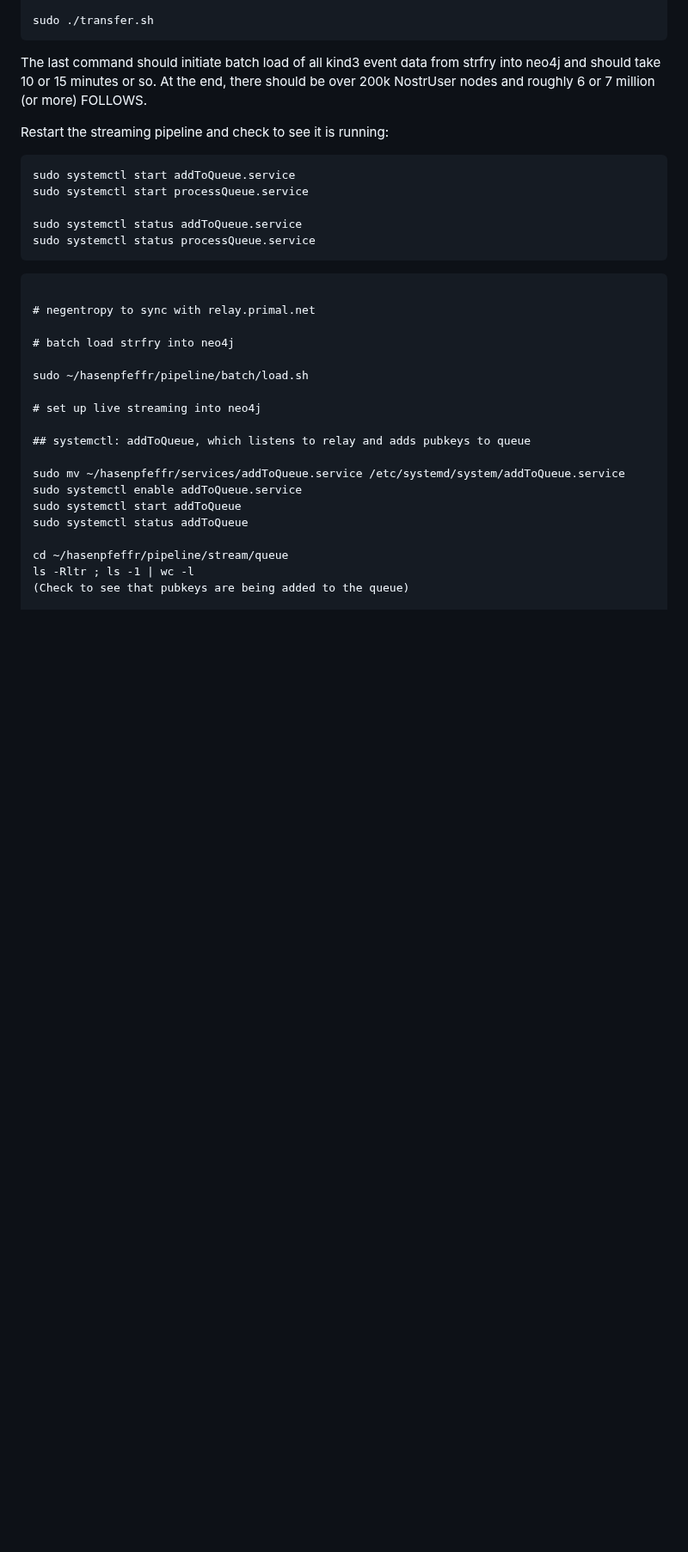
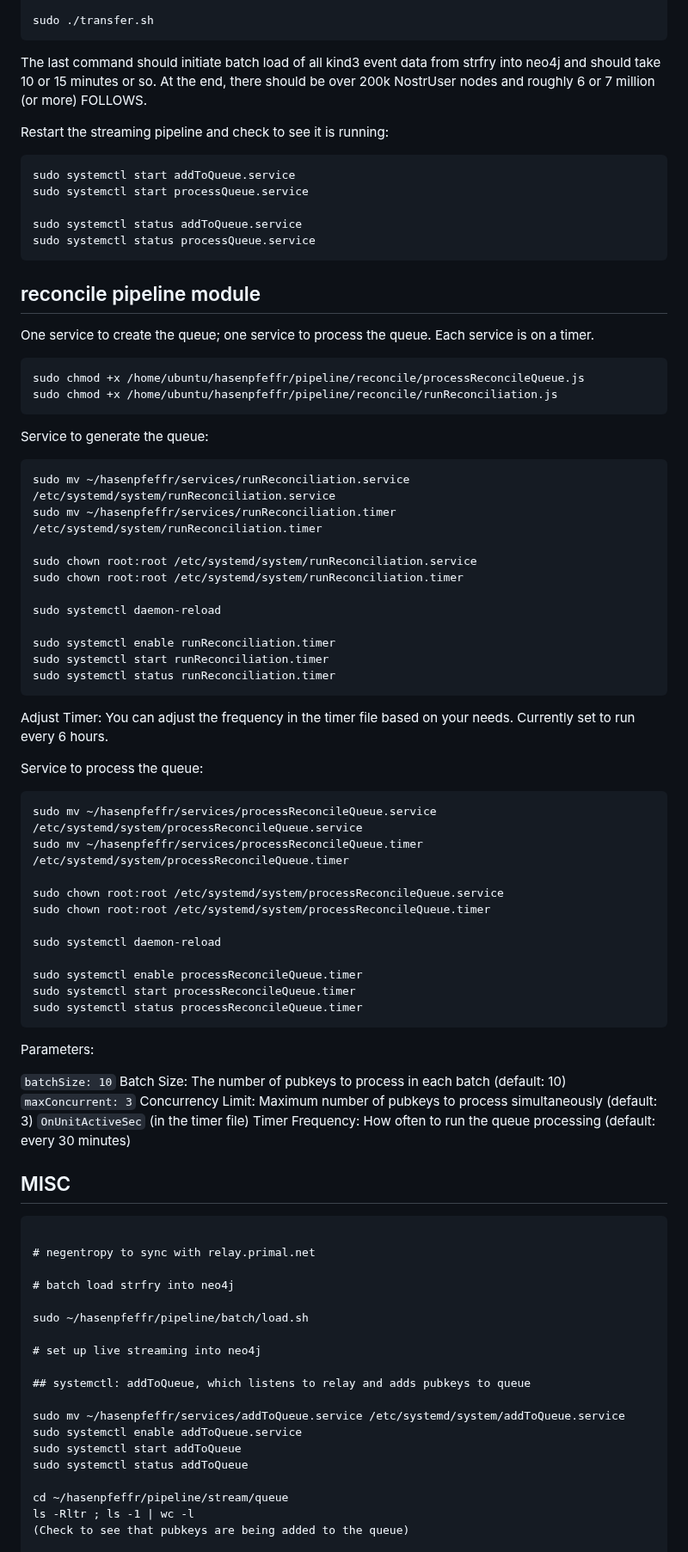
Before and after one commit to Pretty-Good-Freedom-Tech/hasenpfeffr-prepackaged, a Markdown page: docs/DEPLOYMENT.md, the part around the change. Shown at 86% size. Drawn GitHub-style; blank space fills up the shorter version.

````diff
--- a/docs/DEPLOYMENT.md
+++ b/docs/DEPLOYMENT.md
@@ -320,6 +320,61 @@ sudo systemctl status addToQueue.service
 sudo systemctl status processQueue.service
 ```
 
+## reconcile pipeline module
+
+One service to create the queue; one service to process the queue. Each service is on a timer.
+
+```
+sudo chmod +x /home/ubuntu/hasenpfeffr/pipeline/reconcile/processReconcileQueue.js
+sudo chmod +x /home/ubuntu/hasenpfeffr/pipeline/reconcile/runReconciliation.js
+```
+
+Service to generate the queue:
+
+```
+sudo mv ~/hasenpfeffr/services/runReconciliation.service /etc/systemd/system/runReconciliation.service
+sudo mv ~/hasenpfeffr/services/runReconciliation.timer /etc/systemd/system/runReconciliation.timer
+
+sudo chown root:root /etc/systemd/system/runReconciliation.service
+sudo chown root:root /etc/systemd/system/runReconciliation.timer
+
+sudo systemctl daemon-reload
+
+sudo systemctl enable runReconciliation.timer
+sudo systemctl start runReconciliation.timer
+sudo systemctl status runReconciliation.timer
+```
+
+Adjust Timer: You can adjust the frequency in the timer file based on your needs. Currently set to run every 6 hours.
+
+Service to process the queue:
+
+```
+sudo mv ~/hasenpfeffr/services/processReconcileQueue.service /etc/systemd/system/processReconcileQueue.service
+sudo mv ~/hasenpfeffr/services/processReconcileQueue.timer /etc/systemd/system/processReconcileQueue.timer
+
+sudo chown root:root /etc/systemd/system/processReconcileQueue.service
+sudo chown root:root /etc/systemd/system/processReconcileQueue.timer
+
+sudo systemctl daemon-reload
+
+sudo systemctl enable processReconcileQueue.timer
+sudo systemctl start processReconcileQueue.timer
+sudo systemctl status processReconcileQueue.timer
+```
+
+Parameters:
+
+`batchSize: 10` Batch Size: The number of pubkeys to process in each batch (default: 10)
+`maxConcurrent: 3` Concurrency Limit: Maximum number of pubkeys to process simultaneously (default: 3)
+`OnUnitActiveSec` (in the timer file) Timer Frequency: How often to run the queue processing (default: every 30 minutes)
+
+
+
+
+
+
+## MISC
 ```
 
 # negentropy to sync with relay.primal.net
````
